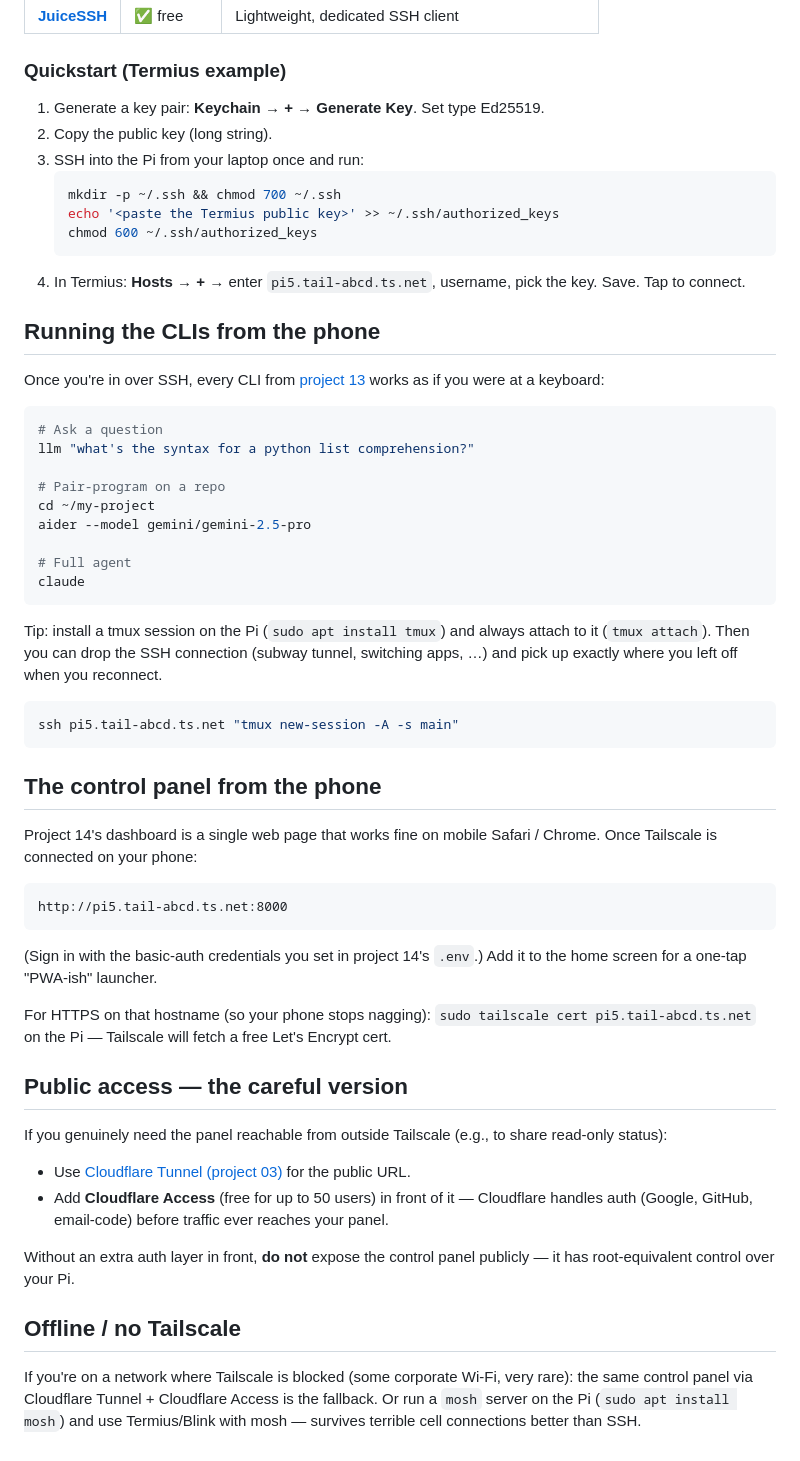
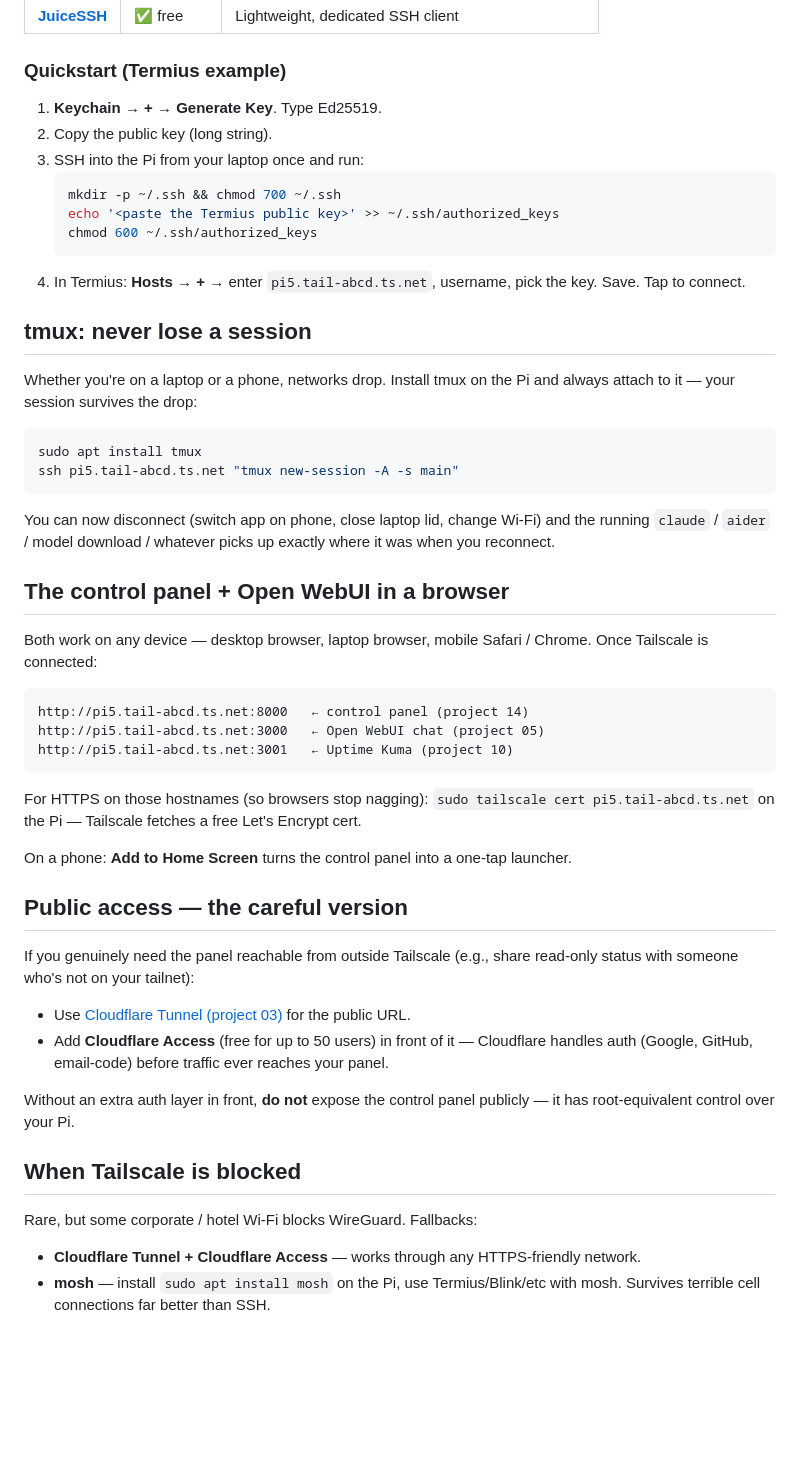
Before and after one commit to femrebora/raspberry-pi-projects, a Markdown page: docs/remote-access.md, the part around one of its changes. GitHub-like rendering; blank space fills up the shorter version.

````diff
--- a/docs/remote-access.md
+++ b/docs/remote-access.md
@@ -37,7 +65,7 @@ That's it. From now on the Pi is a hostname your phone resolves natively — Wi-
 
 ### Quickstart (Termius example)
 
-1. Generate a key pair: **Keychain** → **+** → **Generate Key**. Set type Ed25519.
+1. **Keychain** → **+** → **Generate Key**. Type Ed25519.
 2. Copy the public key (long string).
 3. SSH into the Pi from your laptop once and run:
    ```bash
@@ -47,49 +75,43 @@ That's it. From now on the Pi is a hostname your phone resolves natively — Wi-
    ```
 4. In Termius: **Hosts** → **+** → enter `pi5.tail-abcd.ts.net`, username, pick the key. Save. Tap to connect.
 
-## Running the CLIs from the phone
+## tmux: never lose a session
 
-Once you're in over SSH, every CLI from [project 13](../projects/13-ai-cli-toolkit/) works as if you were at a keyboard:
+Whether you're on a laptop or a phone, networks drop. Install tmux on the Pi and always attach to it — your session survives the drop:
 
 ```bash
-# Ask a question
-llm "what's the syntax for a python list comprehension?"
-
-# Pair-program on a repo
-cd ~/my-project
-aider --model gemini/gemini-2.5-pro
-
-# Full agent
-claude
-```
-
-Tip: install a tmux session on the Pi (`sudo apt install tmux`) and always attach to it (`tmux attach`). Then you can drop the SSH connection (subway tunnel, switching apps, …) and pick up exactly where you left off when you reconnect.
-
-```bash
+sudo apt install tmux
 ssh pi5.tail-abcd.ts.net "tmux new-session -A -s main"
 ```
 
-## The control panel from the phone
+You can now disconnect (switch app on phone, close laptop lid, change Wi-Fi) and the running `claude` / `aider` / model download / whatever picks up exactly where it was when you reconnect.
 
-Project 14's dashboard is a single web page that works fine on mobile Safari / Chrome. Once Tailscale is connected on your phone:
+## The control panel + Open WebUI in a browser
+
+Both work on any device — desktop browser, laptop browser, mobile Safari / Chrome. Once Tailscale is connected:
 
 ```
-http://pi5.tail-abcd.ts.net:8000
+http://pi5.tail-abcd.ts.net:8000   ← control panel (project 14)
+http://pi5.tail-abcd.ts.net:3000   ← Open WebUI chat (project 05)
+http://pi5.tail-abcd.ts.net:3001   ← Uptime Kuma (project 10)
 ```
 
-(Sign in with the basic-auth credentials you set in project 14's `.env`.) Add it to the home screen for a one-tap "PWA-ish" launcher.
+For HTTPS on those hostnames (so browsers stop nagging): `sudo tailscale cert pi5.tail-abcd.ts.net` on the Pi — Tailscale fetches a free Let's Encrypt cert.
 
-For HTTPS on that hostname (so your phone stops nagging): `sudo tailscale cert pi5.tail-abcd.ts.net` on the Pi — Tailscale will fetch a free Let's Encrypt cert.
+On a phone: **Add to Home Screen** turns the control panel into a one-tap launcher.
 
 ## Public access — the careful version
 
-If you genuinely need the panel reachable from outside Tailscale (e.g., to share read-only status):
+If you genuinely need the panel reachable from outside Tailscale (e.g., share read-only status with someone who's not on your tailnet):
 
 - Use [Cloudflare Tunnel (project 03)](../projects/03-cloudflare-tunnel/) for the public URL.
 - Add **Cloudflare Access** (free for up to 50 users) in front of it — Cloudflare handles auth (Google, GitHub, email-code) before traffic ever reaches your panel.
 
 Without an extra auth layer in front, **do not** expose the control panel publicly — it has root-equivalent control over your Pi.
 
-## Offline / no Tailscale
+## When Tailscale is blocked
 
-If you're on a network where Tailscale is blocked (some corporate Wi-Fi, very rare): the same control panel via Cloudflare Tunnel + Cloudflare Access is the fallback. Or run a `mosh` server on the Pi (`sudo apt install mosh`) and use Termius/Blink with mosh — survives terrible cell connections better than SSH.
+Rare, but some corporate / hotel Wi-Fi blocks WireGuard. Fallbacks:
+
+- **Cloudflare Tunnel + Cloudflare Access** — works through any HTTPS-friendly network.
+- **mosh** — install `sudo apt install mosh` on the Pi, use Termius/Blink/etc with mosh. Survives terrible cell connections far better than SSH.
````
Also changed, not shown: other parts of docs/remote-access.md (+42 -14 lines).
